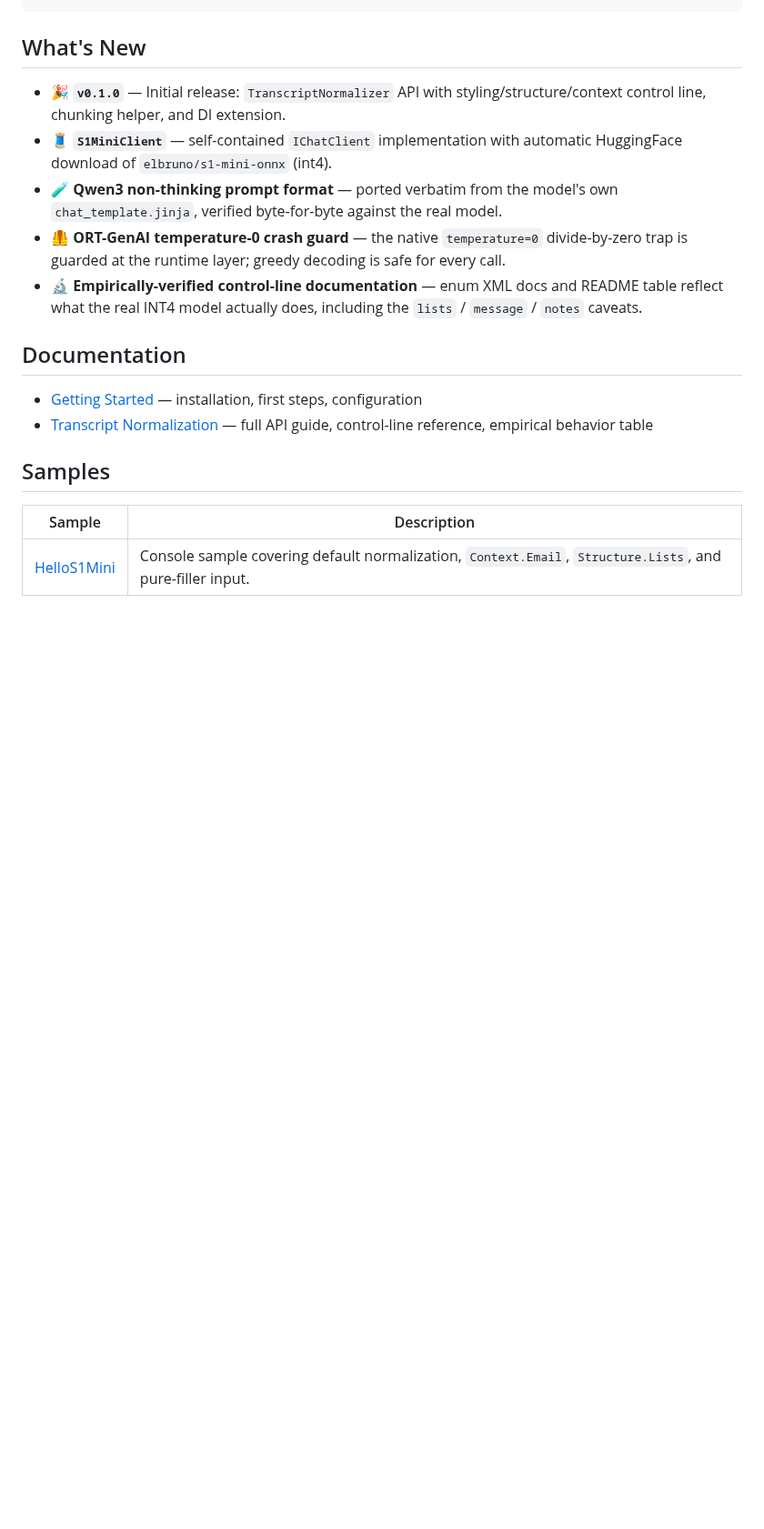
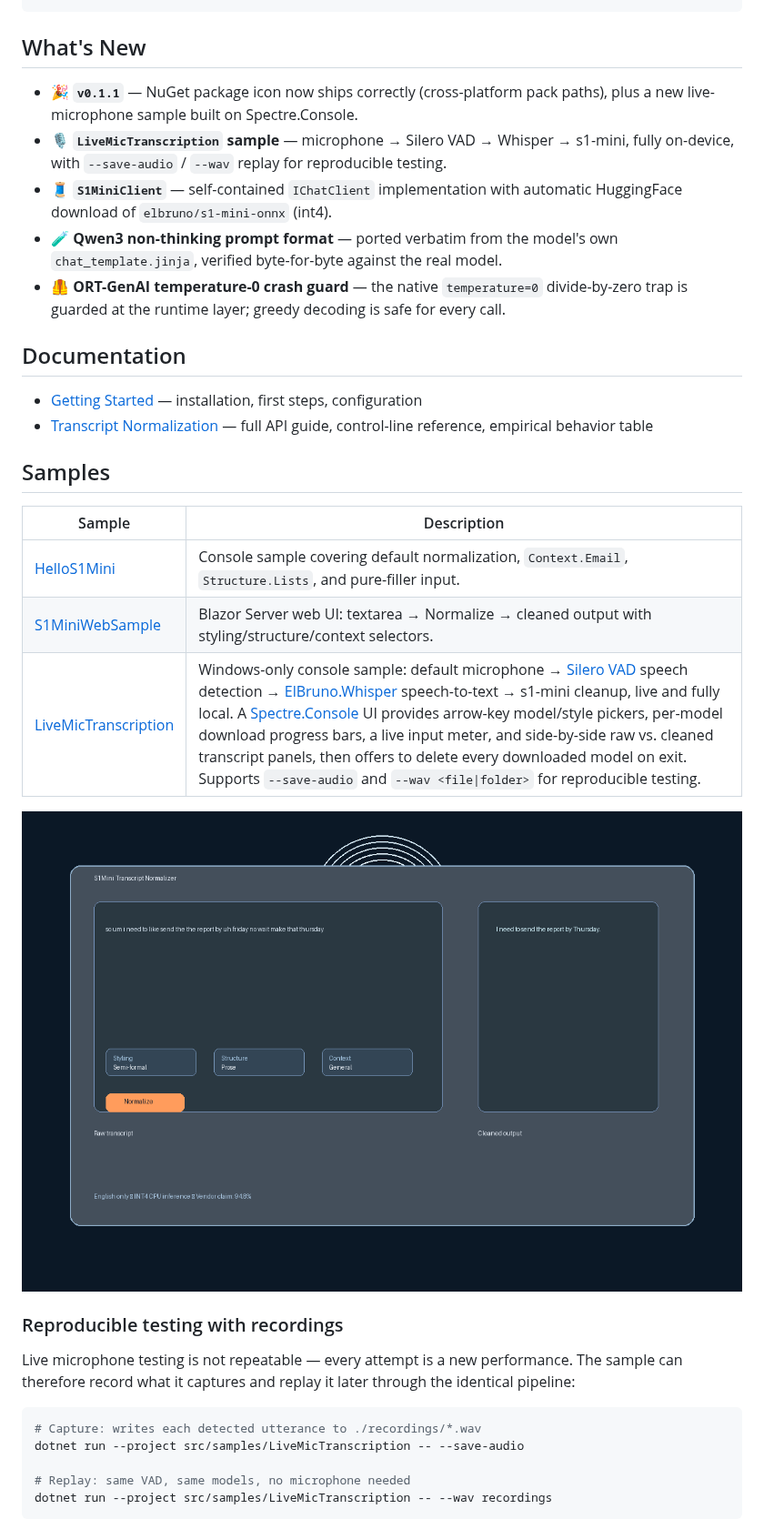
Before and after one commit to Discipleshiprazzle9141/ElBruno.S1Mini, a Markdown page: README.md, the part around one of its changes. Shown at 91% size. Drawn GitHub-style; pictures changed too: docs/images/websample.png (added); blank space fills up the shorter version.

````diff
--- a/README.md
+++ b/README.md
@@ -131,11 +131,11 @@ dotnet test ElBruno.S1Mini.slnx --framework net8.0
 
 ## What's New
 
-- 🎉 **`v0.1.0`** — Initial release: `TranscriptNormalizer` API with styling/structure/context control line, chunking helper, and DI extension.
+- 🎉 **`v0.1.1`** — NuGet package icon now ships correctly (cross-platform pack paths), plus a new live-microphone sample built on Spectre.Console.
+- 🎙️ **`LiveMicTranscription` sample** — microphone → Silero VAD → Whisper → s1-mini, fully on-device, with `--save-audio` / `--wav` replay for reproducible testing.
 - 🧵 **`S1MiniClient`** — self-contained `IChatClient` implementation with automatic HuggingFace download of `elbruno/s1-mini-onnx` (int4).
 - 🧪 **Qwen3 non-thinking prompt format** — ported verbatim from the model's own `chat_template.jinja`, verified byte-for-byte against the real model.
 - 🦺 **ORT-GenAI temperature-0 crash guard** — the native `temperature=0` divide-by-zero trap is guarded at the runtime layer; greedy decoding is safe for every call.
-- 🔬 **Empirically-verified control-line documentation** — enum XML docs and README table reflect what the real INT4 model actually does, including the `lists` / `message` / `notes` caveats.
 
 ## Documentation
 
@@ -147,3 +147,21 @@ dotnet test ElBruno.S1Mini.slnx --framework net8.0
 | Sample | Description |
 |--------|-------------|
 | [HelloS1Mini](src/samples/HelloS1Mini) | Console sample covering default normalization, `Context.Email`, `Structure.Lists`, and pure-filler input. |
+| [S1MiniWebSample](src/samples/S1MiniWebSample) | Blazor Server web UI: textarea → Normalize → cleaned output with styling/structure/context selectors. |
+| [LiveMicTranscription](src/samples/LiveMicTranscription) | Windows-only console sample: default microphone → [Silero VAD](https://www.nuget.org/packages/ElBruno.Realtime.SileroVad) speech detection → [ElBruno.Whisper](https://www.nuget.org/packages/ElBruno.Whisper) speech-to-text → s1-mini cleanup, live and fully local. A [Spectre.Console](https://spectreconsole.net/) UI provides arrow-key model/style pickers, per-model download progress bars, a live input meter, and side-by-side raw vs. cleaned transcript panels, then offers to delete every downloaded model on exit. Supports `--save-audio` and `--wav <file\|folder>` for reproducible testing. |
+
+![S1Mini web sample](docs/images/websample.png)
+
+### Reproducible testing with recordings
+
+Live microphone testing is not repeatable — every attempt is a new performance. The sample
+can therefore record what it captures and replay it later through the identical pipeline:
+
+```bash
+# Capture: writes each detected utterance to ./recordings/*.wav
+dotnet run --project src/samples/LiveMicTranscription -- --save-audio
+
+# Replay: same VAD, same models, no microphone needed
+dotnet run --project src/samples/LiveMicTranscription -- --wav recordings
+```
+
````
Also changed, not shown: other parts of README.md (+32 -0 lines), docs/getting-started.md (+12 -0 lines), 17 other files.
